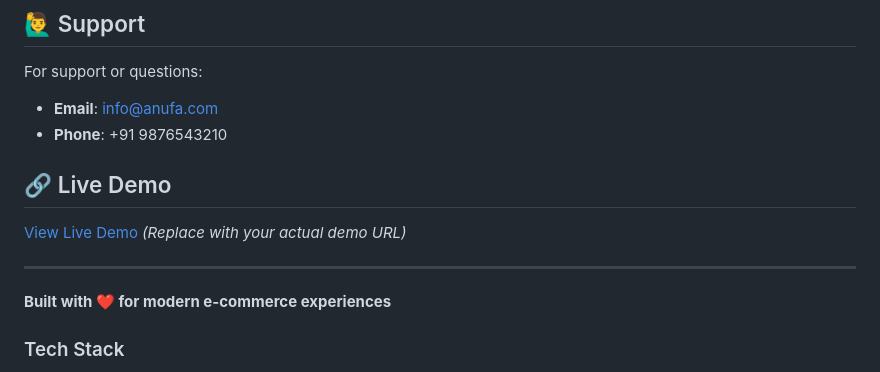
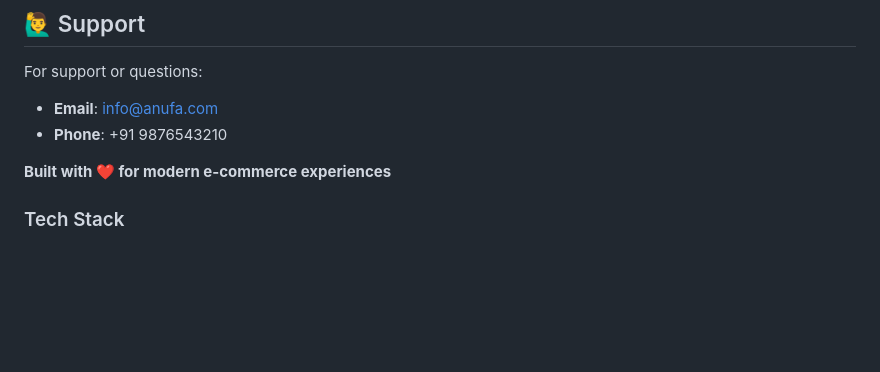
Before and after one commit to anmolkumar8/E-commerce-Website-main, a Markdown page: README.md, the part around the change. Drawn GitHub-style; blank space fills up the shorter version.

```diff
--- a/README.md
+++ b/README.md
@@ -297,11 +297,6 @@ For support or questions:
 - **Email**: info@anufa.com
 - **Phone**: +91 9876543210
 
-## 🔗 Live Demo
-
-[View Live Demo](https://your-demo-url.com) *(Replace with your actual demo URL)*
-
----
 
 **Built with ❤️ for modern e-commerce experiences**
 
```
